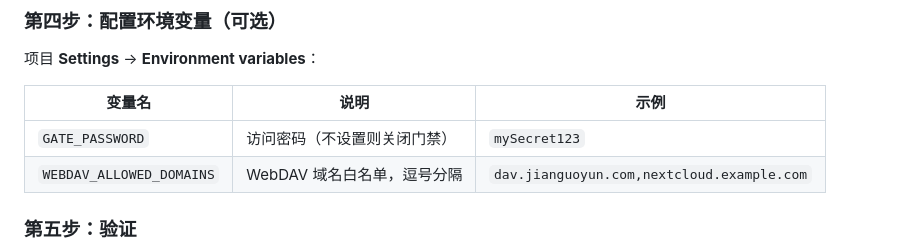
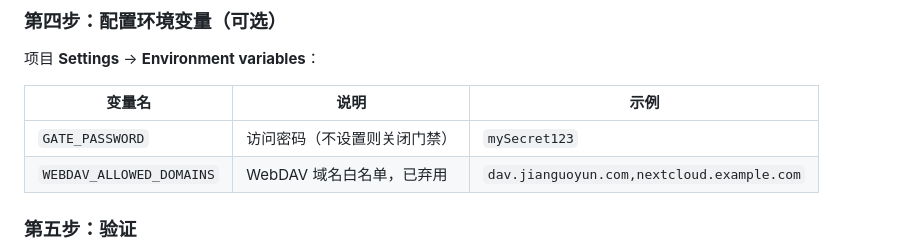
Before and after one commit to pxhzaii/keyvault, a Markdown page: README.md, the part around the change. Drawn GitHub-style.

```diff
--- a/README.md
+++ b/README.md
@@ -52,7 +52,7 @@ AES-256-GCM 加密 | KV 云端 + WebDAV 备份 + IndexedDB 本地存储
 | 变量名 | 说明 | 示例 |
 |--------|------|------|
 | `GATE_PASSWORD` | 访问密码（不设置则关闭门禁） | `mySecret123` |
-| `WEBDAV_ALLOWED_DOMAINS` | WebDAV 域名白名单，逗号分隔 | `dav.jianguoyun.com,nextcloud.example.com` |
+| `WEBDAV_ALLOWED_DOMAINS` | WebDAV 域名白名单，已弃用 | `dav.jianguoyun.com,nextcloud.example.com` |
 
 ### 第五步：验证
 
```
